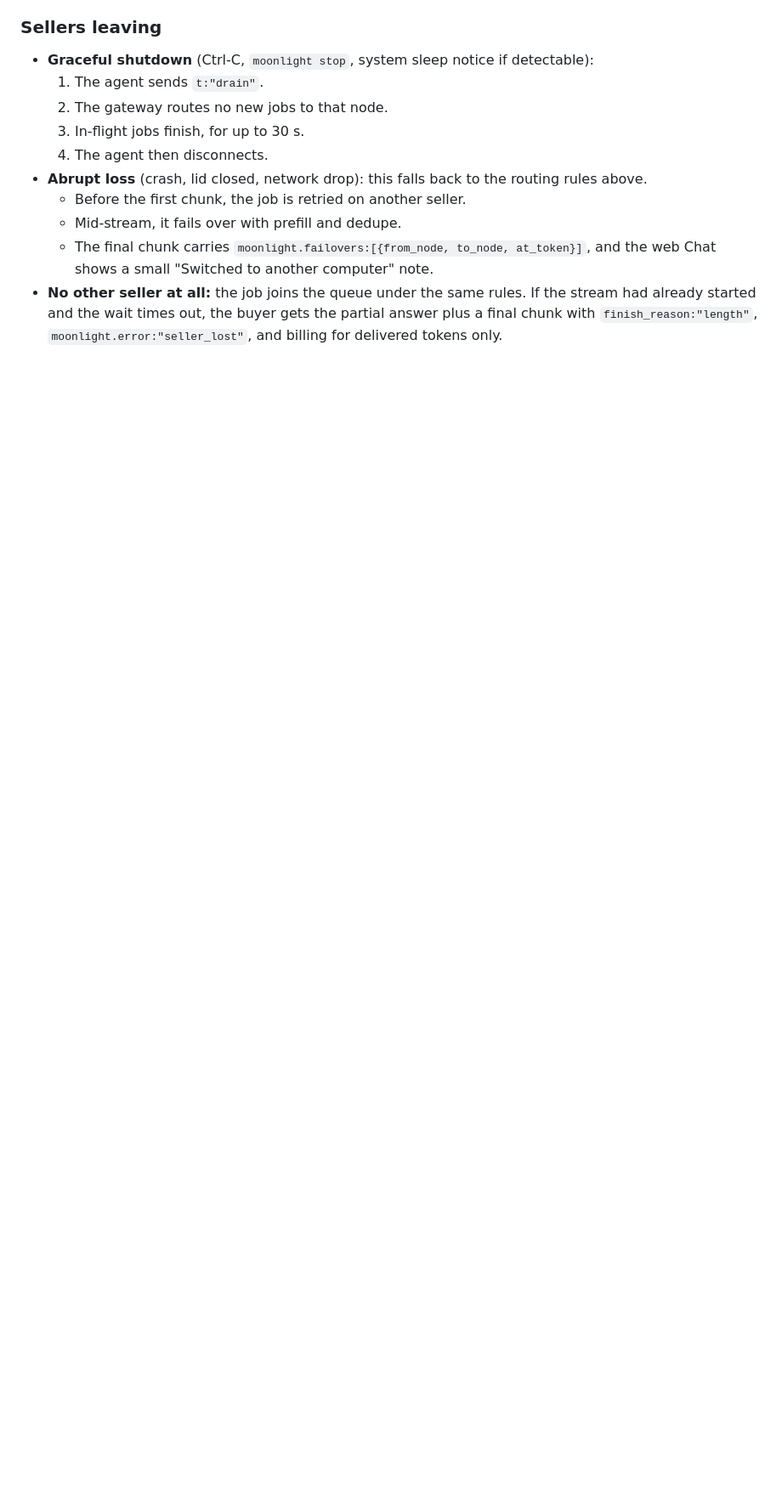
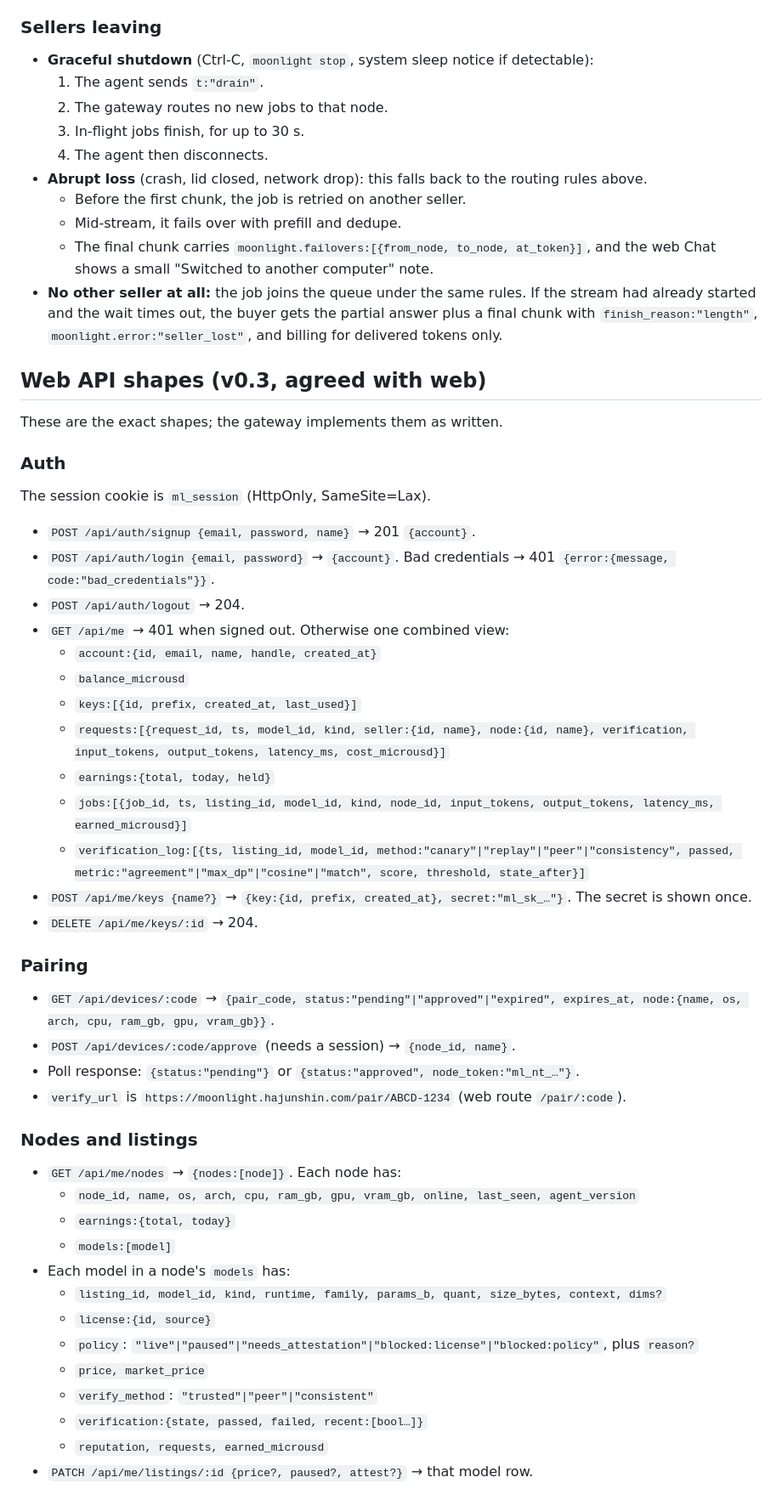
Before and after one commit to shinhajun/moonlight, a Markdown page: PROTOCOL.md, the part around one of its changes. Shown at 85% size. GitHub-like rendering; blank space fills up the shorter version.

Commit message:
Protocol: exact web API shapes agreed with web
Co-Authored-By: Claude Opus 5.5 <noreply@anthropic.com>

```diff
--- a/PROTOCOL.md
+++ b/PROTOCOL.md
@@ -261,3 +261,45 @@ Moonlight is a real product, not a scripted demo. Anyone can visit the site, reg
   - Mid-stream, it fails over with prefill and dedupe.
   - The final chunk carries `moonlight.failovers:[{from_node, to_node, at_token}]`, and the web Chat shows a small "Switched to another computer" note.
 - **No other seller at all:** the job joins the queue under the same rules. If the stream had already started and the wait times out, the buyer gets the partial answer plus a final chunk with `finish_reason:"length"`, `moonlight.error:"seller_lost"`, and billing for delivered tokens only.
+
+## Web API shapes (v0.3, agreed with web)
+
+These are the exact shapes; the gateway implements them as written.
+
+### Auth
+The session cookie is `ml_session` (HttpOnly, SameSite=Lax).
+- `POST /api/auth/signup {email, password, name}` → 201 `{account}`.
+- `POST /api/auth/login {email, password}` → `{account}`. Bad credentials → 401 `{error:{message, code:"bad_credentials"}}`.
+- `POST /api/auth/logout` → 204.
+- `GET /api/me` → 401 when signed out. Otherwise one combined view:
+  - `account:{id, email, name, handle, created_at}`
+  - `balance_microusd`
+  - `keys:[{id, prefix, created_at, last_used}]`
+  - `requests:[{request_id, ts, model_id, kind, seller:{id, name}, node:{id, name}, verification, input_tokens, output_tokens, latency_ms, cost_microusd}]`
+  - `earnings:{total, today, held}`
+  - `jobs:[{job_id, ts, listing_id, model_id, kind, node_id, input_tokens, output_tokens, latency_ms, earned_microusd}]`
+  - `verification_log:[{ts, listing_id, model_id, method:"canary"|"replay"|"peer"|"consistency", passed, metric:"agreement"|"max_dp"|"cosine"|"match", score, threshold, state_after}]`
+- `POST /api/me/keys {name?}` → `{key:{id, prefix, created_at}, secret:"ml_sk_…"}`. The secret is shown once.
+- `DELETE /api/me/keys/:id` → 204.
+
+### Pairing
+- `GET /api/devices/:code` → `{pair_code, status:"pending"|"approved"|"expired", expires_at, node:{name, os, arch, cpu, ram_gb, gpu, vram_gb}}`.
+- `POST /api/devices/:code/approve` (needs a session) → `{node_id, name}`.
+- Poll response: `{status:"pending"}` or `{status:"approved", node_token:"ml_nt_…"}`.
+- `verify_url` is `https://moonlight.hajunshin.com/pair/ABCD-1234` (web route `/pair/:code`).
+
+### Nodes and listings
+- `GET /api/me/nodes` → `{nodes:[node]}`. Each node has:
+  - `node_id, name, os, arch, cpu, ram_gb, gpu, vram_gb, online, last_seen, agent_version`
+  - `earnings:{total, today}`
+  - `models:[model]`
+- Each model in a node's `models` has:
+  - `listing_id, model_id, kind, runtime, family, params_b, quant, size_bytes, context, dims?`
+  - `license:{id, source}`
+  - `policy`: `"live"|"paused"|"needs_attestation"|"blocked:license"|"blocked:policy"`, plus `reason?`
+  - `price, market_price`
+  - `verify_method`: `"trusted"|"peer"|"consistent"`
+  - `verification:{state, passed, failed, recent:[bool…]}`
+  - `reputation, requests, earned_microusd`
+- `PATCH /api/me/listings/:id {price?, paused?, attest?}` → that model row.
+
```
Also changed, not shown: other parts of PROTOCOL.md (+18 -0 lines).
